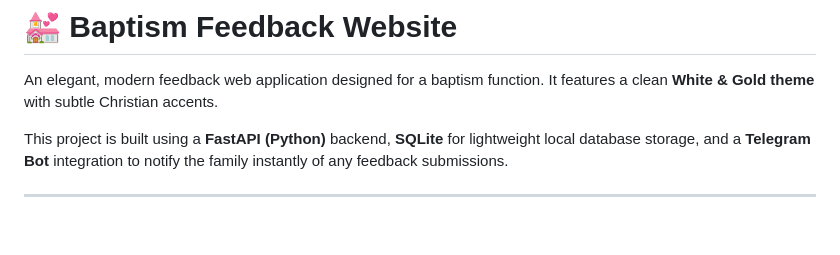
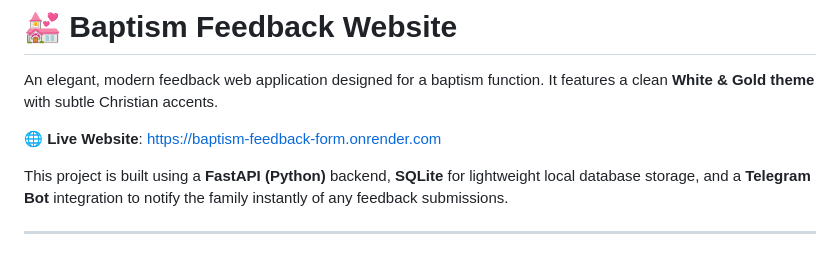
Before and after one commit to petersanjith25-beep/baptism_feedback_form1, a Markdown page: README.md, the part around the change. GitHub-like rendering; blank space fills up the shorter version.

Commit message:
Update README with live Render deployment URL

```diff
--- a/README.md
+++ b/README.md
@@ -1,6 +1,8 @@
 # 💒 Baptism Feedback Website
 
 An elegant, modern feedback web application designed for a baptism function. It features a clean **White & Gold theme** with subtle Christian accents.
+
+🌐 **Live Website**: [https://baptism-feedback-form.onrender.com](https://baptism-feedback-form.onrender.com)
 
 This project is built using a **FastAPI (Python)** backend, **SQLite** for lightweight local database storage, and a **Telegram Bot** integration to notify the family instantly of any feedback submissions.
 
```
